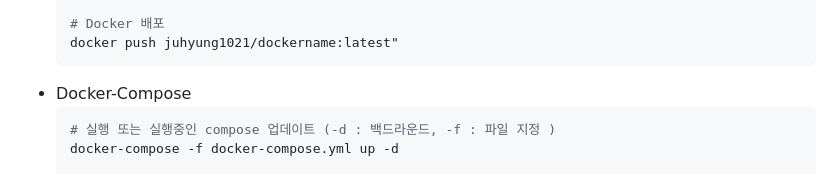
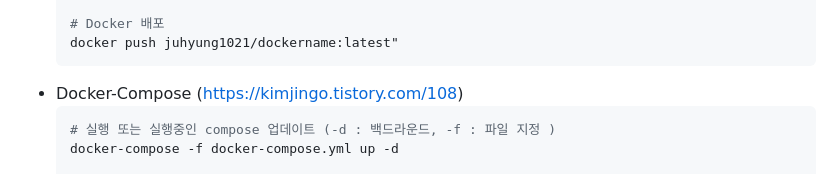
Before and after one commit to SagiK-Repository/Learn_Docker, a Markdown page: README.md, the part around the change. GitHub-like rendering.

Commit message:
Update Docker-Compose Site

````diff
--- a/README.md
+++ b/README.md
@@ -88,7 +88,7 @@
   # Docker 배포
   docker push juhyung1021/dockername:latest"
   ```
-- Docker-Compose
+- Docker-Compose (https://kimjingo.tistory.com/108)
   ```bash
   # 실행 또는 실행중인 compose 업데이트 (-d : 백드라운드, -f : 파일 지정 )
   docker-compose -f docker-compose.yml up -d
````
